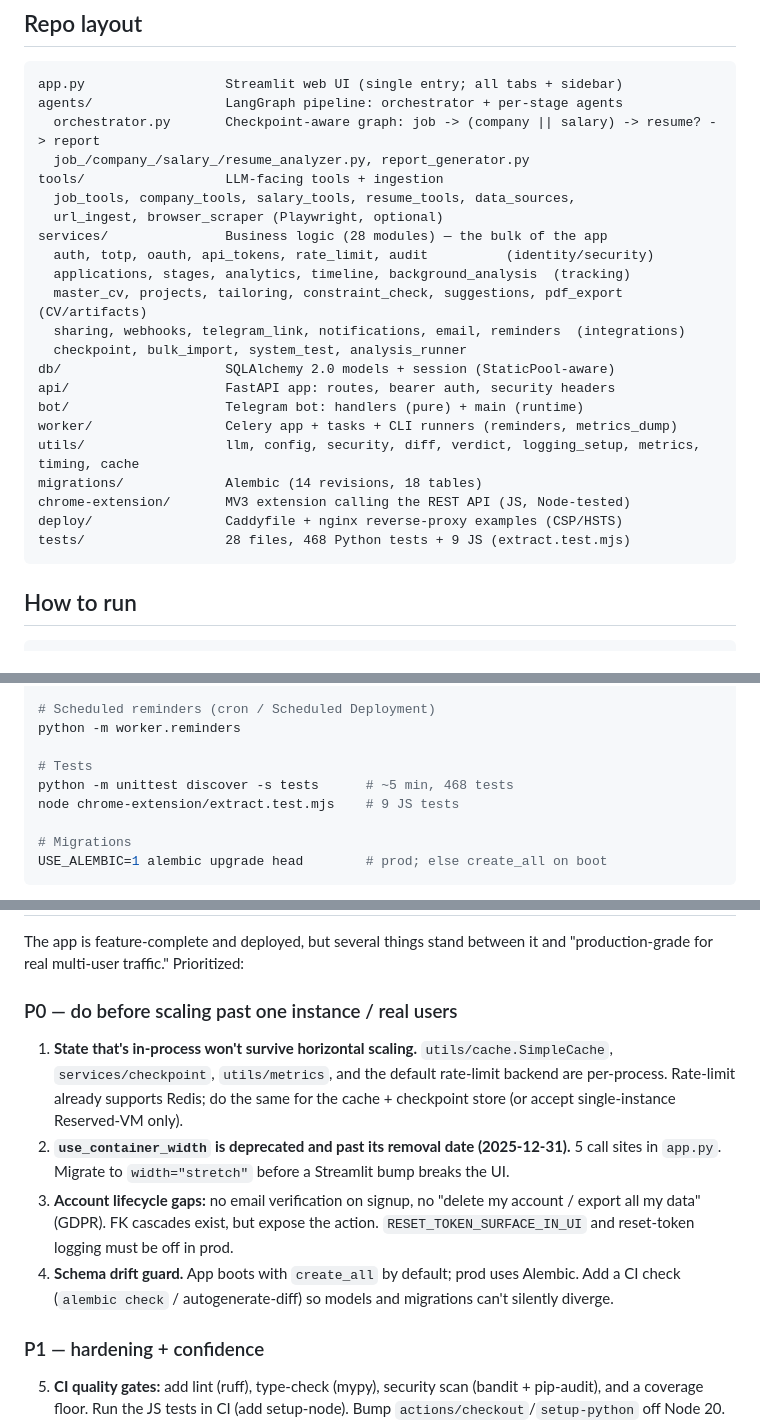
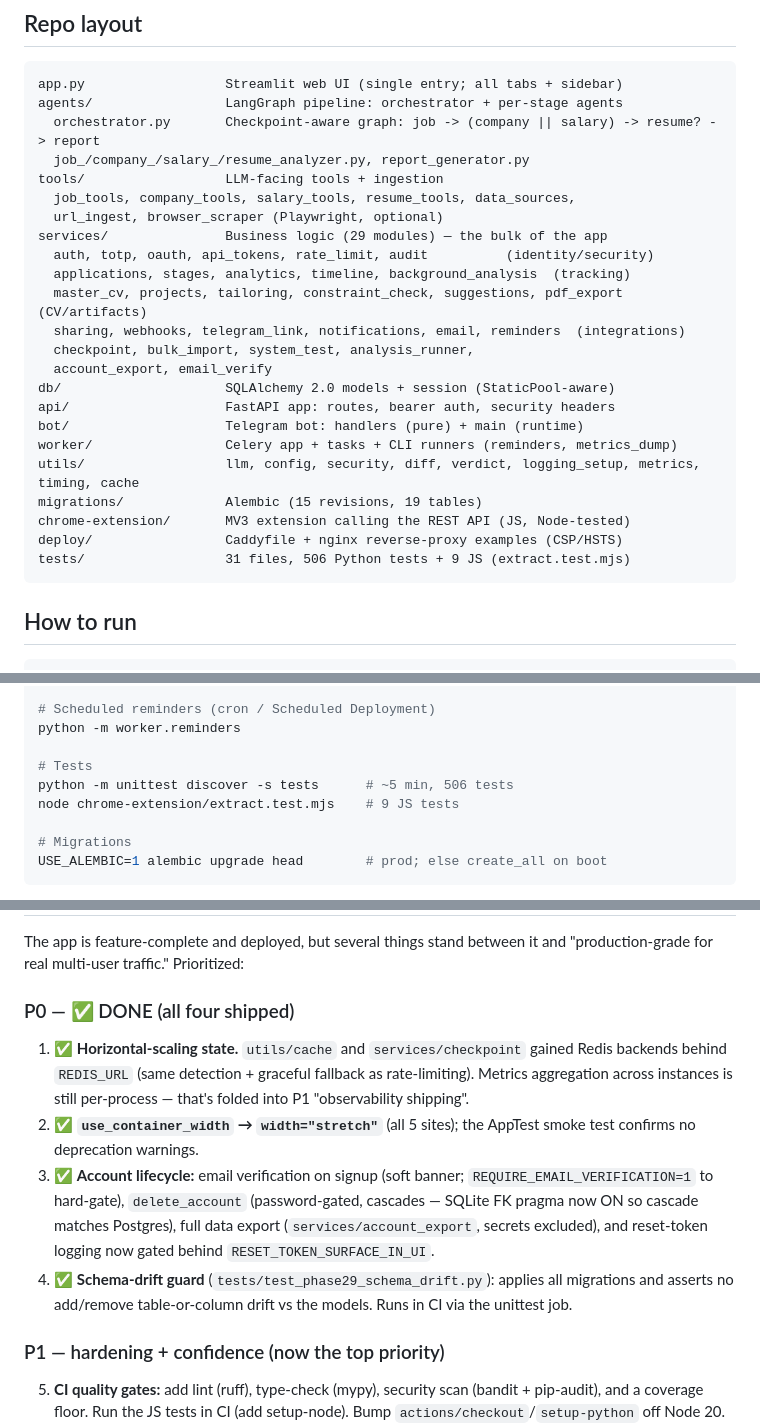
Before and after one commit to Rebell-Leader/JobOffer-Scanner, a Markdown page: CLAUDE.md, 3 parts joined by grey strips. GitHub-like rendering.

Commit message:
docs: mark P0 roadmap items done in CLAUDE.md
All four P0 items shipped (Redis-backed cache+checkpoint, width="stretch"
migration, account lifecycle: verification+deletion+export, schema-drift
guard). P1 is now the top priority. Refreshed module/migration/table/test
counts (29 service modules, 15 migrations, 19 tables, 506 Python tests).

````diff
--- a/CLAUDE.md
+++ b/CLAUDE.md
@@ -28,21 +28,22 @@ agents/                 LangGraph pipeline: orchestrator + per-stage agents
 tools/                  LLM-facing tools + ingestion
   job_tools, company_tools, salary_tools, resume_tools, data_sources,
   url_ingest, browser_scraper (Playwright, optional)
-services/               Business logic (28 modules) — the bulk of the app
+services/               Business logic (29 modules) — the bulk of the app
   auth, totp, oauth, api_tokens, rate_limit, audit          (identity/security)
   applications, stages, analytics, timeline, background_analysis  (tracking)
   master_cv, projects, tailoring, constraint_check, suggestions, pdf_export  (CV/artifacts)
   sharing, webhooks, telegram_link, notifications, email, reminders  (integrations)
-  checkpoint, bulk_import, system_test, analysis_runner
+  checkpoint, bulk_import, system_test, analysis_runner,
+  account_export, email_verify
 db/                     SQLAlchemy 2.0 models + session (StaticPool-aware)
 api/                    FastAPI app: routes, bearer auth, security headers
 bot/                    Telegram bot: handlers (pure) + main (runtime)
 worker/                 Celery app + tasks + CLI runners (reminders, metrics_dump)
 utils/                  llm, config, security, diff, verdict, logging_setup, metrics, timing, cache
-migrations/             Alembic (14 revisions, 18 tables)
+migrations/             Alembic (15 revisions, 19 tables)
 chrome-extension/       MV3 extension calling the REST API (JS, Node-tested)
 deploy/                 Caddyfile + nginx reverse-proxy examples (CSP/HSTS)
-tests/                  28 files, 468 Python tests + 9 JS (extract.test.mjs)
+tests/                  31 files, 506 Python tests + 9 JS (extract.test.mjs)
 ```
 
 ## How to run
@@ -64,7 +65,7 @@ celery -A worker.celery_app:app worker
 python -m worker.reminders
 
 # Tests
-python -m unittest discover -s tests      # ~5 min, 468 tests
+python -m unittest discover -s tests      # ~5 min, 506 tests
 node chrome-extension/extract.test.mjs    # 9 JS tests
 
 # Migrations
@@ -139,23 +140,23 @@ same canned "TechCorp" text regardless of input) to the current product:
 The app is feature-complete and deployed, but several things stand between it
 and "production-grade for real multi-user traffic." Prioritized:
 
-### P0 — do before scaling past one instance / real users
-1. **State that's in-process won't survive horizontal scaling.** `utils/cache.SimpleCache`,
-   `services/checkpoint`, `utils/metrics`, and the default rate-limit backend
-   are per-process. Rate-limit already supports Redis; do the same for the
-   cache + checkpoint store (or accept single-instance Reserved-VM only).
-2. **`use_container_width` is deprecated and past its removal date
-   (2025-12-31).** 5 call sites in `app.py`. Migrate to `width="stretch"`
-   before a Streamlit bump breaks the UI.
-3. **Account lifecycle gaps:** no email verification on signup, no "delete my
-   account / export all my data" (GDPR). FK cascades exist, but expose the
-   action. `RESET_TOKEN_SURFACE_IN_UI` and reset-token logging must be off in
-   prod.
-4. **Schema drift guard.** App boots with `create_all` by default; prod uses
-   Alembic. Add a CI check (`alembic check` / autogenerate-diff) so models and
-   migrations can't silently diverge.
+### P0 — ✅ DONE (all four shipped)
+1. ✅ **Horizontal-scaling state.** `utils/cache` and `services/checkpoint`
+   gained Redis backends behind `REDIS_URL` (same detection + graceful
+   fallback as rate-limiting). Metrics aggregation across instances is still
+   per-process — that's folded into P1 "observability shipping".
+2. ✅ **`use_container_width` → `width="stretch"`** (all 5 sites); the
+   AppTest smoke test confirms no deprecation warnings.
+3. ✅ **Account lifecycle:** email verification on signup (soft banner;
+   `REQUIRE_EMAIL_VERIFICATION=1` to hard-gate), `delete_account`
+   (password-gated, cascades — SQLite FK pragma now ON so cascade matches
+   Postgres), full data export (`services/account_export`, secrets excluded),
+   and reset-token logging now gated behind `RESET_TOKEN_SURFACE_IN_UI`.
+4. ✅ **Schema-drift guard** (`tests/test_phase29_schema_drift.py`): applies
+   all migrations and asserts no add/remove table-or-column drift vs the
+   models. Runs in CI via the unittest job.
 
-### P1 — hardening + confidence
+### P1 — hardening + confidence (now the top priority)
 5. **CI quality gates:** add lint (ruff), type-check (mypy), security scan
    (bandit + pip-audit), and a coverage floor. Run the JS tests in CI
    (add setup-node). Bump `actions/checkout`/`setup-python` off Node 20.
````
